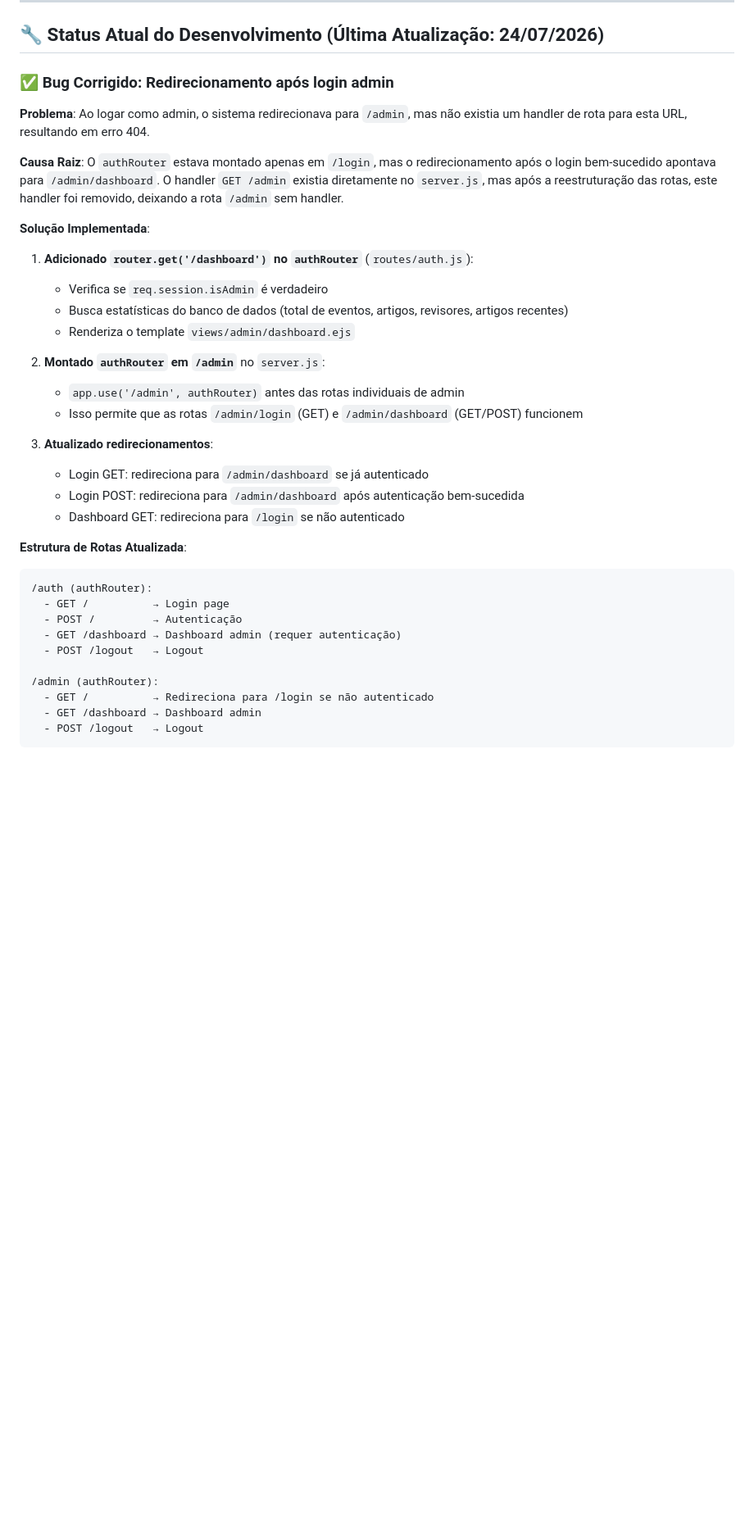
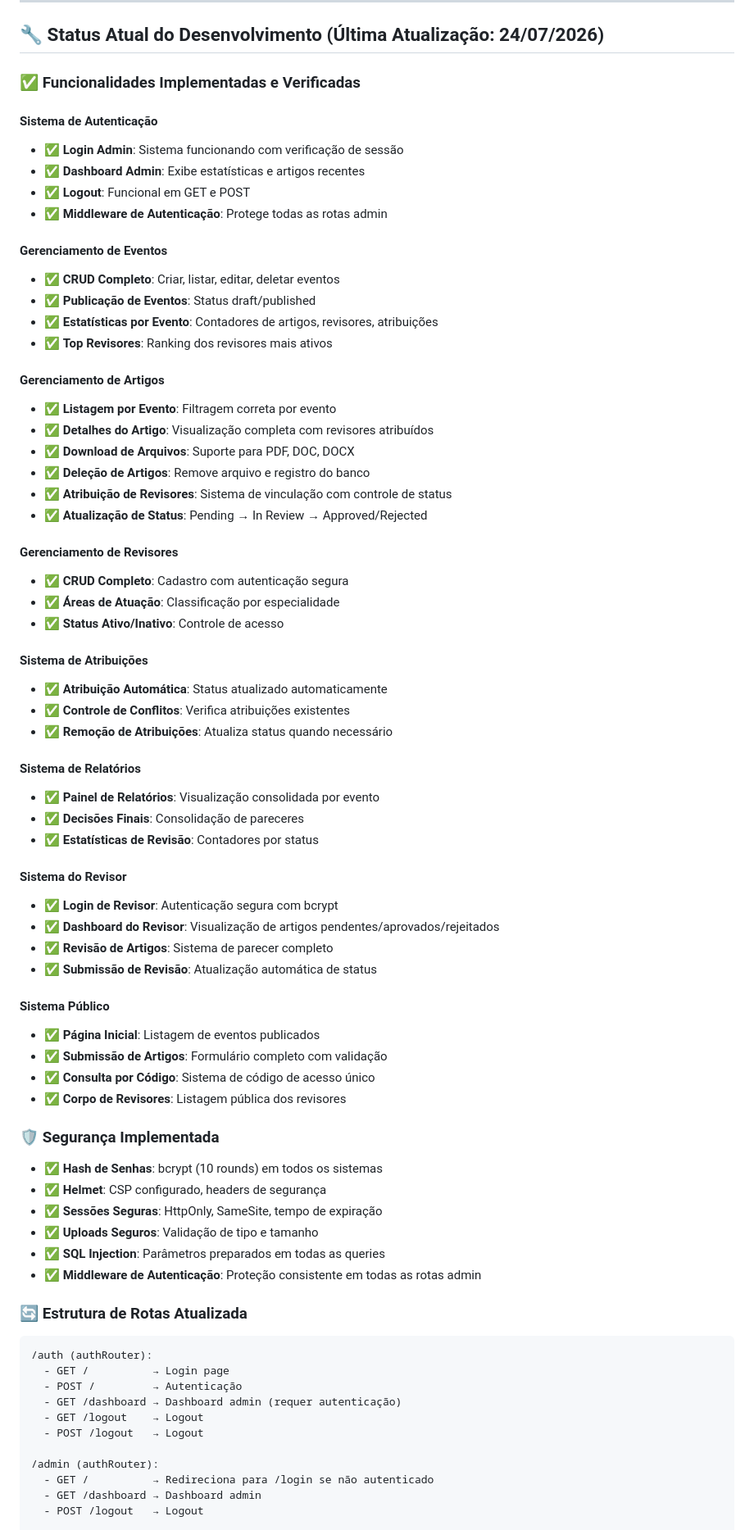
Before and after one commit to harleyham/geomrit-submissao, a Markdown page: submissao.md, the part around one of its changes. Shown at 82% size. GitHub-like rendering; blank space fills up the shorter version.

Commit message:
docs: atualizar submissao.md com status completo do desenvolvimento

````diff
--- a/submissao.md
+++ b/submissao.md
@@ -131,37 +133,74 @@ artigos/
 
 ## 🔧 Status Atual do Desenvolvimento (Última Atualização: 24/07/2026)
 
-### ✅ Bug Corrigido: Redirecionamento após login admin
-**Problema**: Ao logar como admin, o sistema redirecionava para `/admin`, mas não existia um handler de rota para esta URL, resultando em erro 404.
+### ✅ Funcionalidades Implementadas e Verificadas
 
-**Causa Raiz**: O `authRouter` estava montado apenas em `/login`, mas o redirecionamento após o login bem-sucedido apontava para `/admin/dashboard`. O handler `GET /admin` existia diretamente no `server.js`, mas após a reestruturação das rotas, este handler foi removido, deixando a rota `/admin` sem handler.
+#### Sistema de Autenticação
+- ✅ **Login Admin**: Sistema funcionando com verificação de sessão
+- ✅ **Dashboard Admin**: Exibe estatísticas e artigos recentes
+- ✅ **Logout**: Funcional em GET e POST
+- ✅ **Middleware de Autenticação**: Protege todas as rotas admin
 
-**Solução Implementada**:
-1. **Adicionado `router.get('/dashboard')` no `authRouter`** (`routes/auth.js`):
-   - Verifica se `req.session.isAdmin` é verdadeiro
-   - Busca estatísticas do banco de dados (total de eventos, artigos, revisores, artigos recentes)
-   - Renderiza o template `views/admin/dashboard.ejs`
+#### Gerenciamento de Eventos
+- ✅ **CRUD Completo**: Criar, listar, editar, deletar eventos
+- ✅ **Publicação de Eventos**: Status draft/published
+- ✅ **Estatísticas por Evento**: Contadores de artigos, revisores, atribuições
+- ✅ **Top Revisores**: Ranking dos revisores mais ativos
 
-2. **Montado `authRouter` em `/admin`** no `server.js`:
-   - `app.use('/admin', authRouter)` antes das rotas individuais de admin
-   - Isso permite que as rotas `/admin/login` (GET) e `/admin/dashboard` (GET/POST) funcionem
+#### Gerenciamento de Artigos
+- ✅ **Listagem por Evento**: Filtragem correta por evento
+- ✅ **Detalhes do Artigo**: Visualização completa com revisores atribuídos
+- ✅ **Download de Arquivos**: Suporte para PDF, DOC, DOCX
+- ✅ **Deleção de Artigos**: Remove arquivo e registro do banco
+- ✅ **Atribuição de Revisores**: Sistema de vinculação com controle de status
+- ✅ **Atualização de Status**: Pending → In Review → Approved/Rejected
 
-3. **Atualizado redirecionamentos**:
-   - Login GET: redireciona para `/admin/dashboard` se já autenticado
-   - Login POST: redireciona para `/admin/dashboard` após autenticação bem-sucedida
-   - Dashboard GET: redireciona para `/login` se não autenticado
+#### Gerenciamento de Revisores
+- ✅ **CRUD Completo**: Cadastro com autenticação segura
+- ✅ **Áreas de Atuação**: Classificação por especialidade
+- ✅ **Status Ativo/Inativo**: Controle de acesso
 
-**Estrutura de Rotas Atualizada**:
+#### Sistema de Atribuições
+- ✅ **Atribuição Automática**: Status atualizado automaticamente
+- ✅ **Controle de Conflitos**: Verifica atribuições existentes
+- ✅ **Remoção de Atribuições**: Atualiza status quando necessário
+
+#### Sistema de Relatórios
+- ✅ **Painel de Relatórios**: Visualização consolidada por evento
+- ✅ **Decisões Finais**: Consolidação de pareceres
+- ✅ **Estatísticas de Revisão**: Contadores por status
+
+#### Sistema do Revisor
+- ✅ **Login de Revisor**: Autenticação segura com bcrypt
+- ✅ **Dashboard do Revisor**: Visualização de artigos pendentes/aprovados/rejeitados
+- ✅ **Revisão de Artigos**: Sistema de parecer completo
+- ✅ **Submissão de Revisão**: Atualização automática de status
+
+#### Sistema Público
+- ✅ **Página Inicial**: Listagem de eventos publicados
+- ✅ **Submissão de Artigos**: Formulário completo com validação
+- ✅ **Consulta por Código**: Sistema de código de acesso único
+- ✅ **Corpo de Revisores**: Listagem pública dos revisores
+
+### 🛡️ Segurança Implementada
+- ✅ **Hash de Senhas**: bcrypt (10 rounds) em todos os sistemas
+- ✅ **Helmet**: CSP configurado, headers de segurança
+- ✅ **Sessões Seguras**: HttpOnly, SameSite, tempo de expiração
+- ✅ **Uploads Seguros**: Validação de tipo e tamanho
+- ✅ **SQL Injection**: Parâmetros preparados em todas as queries
+- ✅ **Middleware de Autenticação**: Proteção consistente em todas as rotas admin
+
+### 🔄 Estrutura de Rotas Atualizada
 ```
 /auth (authRouter):
   - GET /          → Login page
   - POST /         → Autenticação
   - GET /dashboard → Dashboard admin (requer autenticação)
+  - GET /logout    → Logout
   - POST /logout   → Logout
 
 /admin (authRouter):
   - GET /          → Redireciona para /login se não autenticado
   - GET /dashboard → Dashboard admin
   - POST /logout   → Logout
-```
 
````
Also changed, not shown: other parts of submissao.md (+62 -8 lines).
